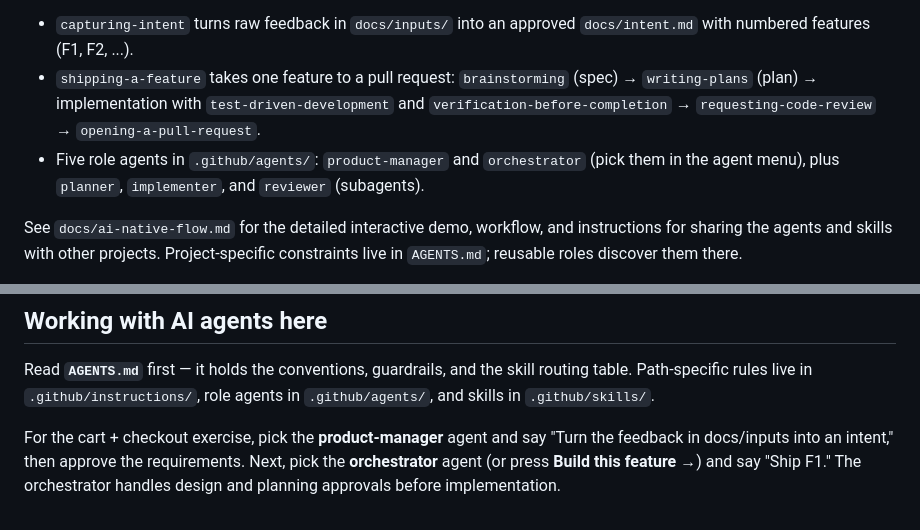
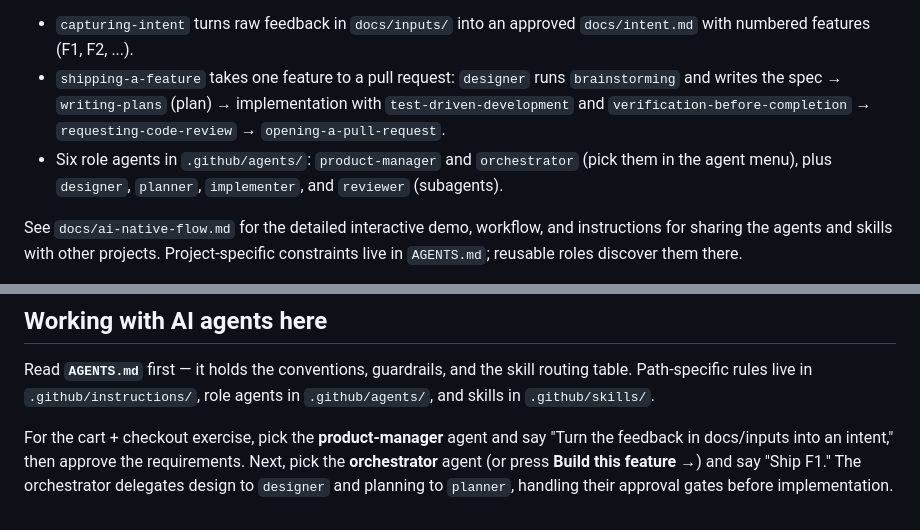
Before and after one commit to pengbin2015/chapter-one-bookshop-day-2, a Markdown page: README.md, 2 parts joined by grey strips. Drawn GitHub-style.

Commit message:
docs(workflow): clarify designer handoff

```diff
--- a/README.md
+++ b/README.md
@@ -14,13 +14,13 @@ SDLC Playbook:
 
 - `capturing-intent` turns raw feedback in `docs/inputs/` into an approved
   `docs/intent.md` with numbered features (F1, F2, ...).
-- `shipping-a-feature` takes one feature to a pull request: `brainstorming`
-  (spec) → `writing-plans` (plan) → implementation with
-  `test-driven-development` and `verification-before-completion` →
+- `shipping-a-feature` takes one feature to a pull request: `designer` runs
+  `brainstorming` and writes the spec → `writing-plans` (plan) → implementation
+  with `test-driven-development` and `verification-before-completion` →
   `requesting-code-review` → `opening-a-pull-request`.
-- Five role agents in `.github/agents/`: `product-manager` and `orchestrator`
-  (pick them in the agent menu), plus `planner`, `implementer`, and `reviewer`
-  (subagents).
+- Six role agents in `.github/agents/`: `product-manager` and `orchestrator`
+  (pick them in the agent menu), plus `designer`, `planner`, `implementer`, and
+  `reviewer` (subagents).
 
 See `docs/ai-native-flow.md` for the detailed interactive demo, workflow, and
 instructions for sharing the agents and skills with other projects.
@@ -83,5 +83,5 @@ role agents in `.github/agents/`, and skills in `.github/skills/`.
 For the cart + checkout exercise, pick the **product-manager** agent and say
 "Turn the feedback in docs/inputs into an intent," then approve the requirements.
 Next, pick the **orchestrator** agent (or press **Build this feature →**) and say
-"Ship F1." The orchestrator handles design and planning approvals before
-implementation.
+"Ship F1." The orchestrator delegates design to `designer` and planning to
+`planner`, handling their approval gates before implementation.
```
Also changed, not shown: 1 other file.
